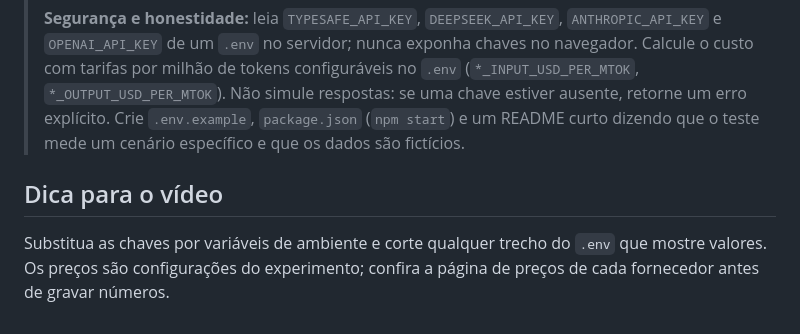
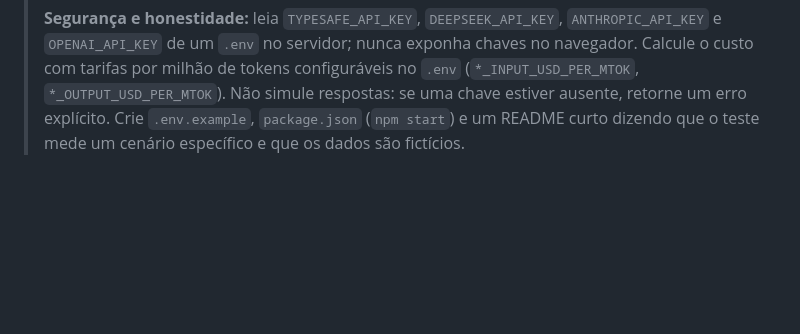
Before and after one commit to logicinfocursos/jev_youtube_tutorial, a Markdown page: prompt.md, the part around the change. Rendered like a GitHub page; blank space fills up the shorter version.

Commit message:
initial commit

```diff
--- a/prompt.md
+++ b/prompt.md
@@ -30,7 +30,3 @@ Depois cole o prompt abaixo:
 > **Estatísticas:** para cada método, mostre tempo total, custo e tokens. Quando os dois terminarem, mostre uma tabela comparativa com a diferença absoluta e o percentual (por exemplo, "Jev 70% menor") para tempo, custo e tokens, além de quantos chamados tiveram o mesmo responsável e a mesma urgência nos dois métodos.
 >
 > **Segurança e honestidade:** leia `TYPESAFE_API_KEY`, `DEEPSEEK_API_KEY`, `ANTHROPIC_API_KEY` e `OPENAI_API_KEY` de um `.env` no servidor; nunca exponha chaves no navegador. Calcule o custo com tarifas por milhão de tokens configuráveis no `.env` (`*_INPUT_USD_PER_MTOK`, `*_OUTPUT_USD_PER_MTOK`). Não simule respostas: se uma chave estiver ausente, retorne um erro explícito. Crie `.env.example`, `package.json` (`npm start`) e um README curto dizendo que o teste mede um cenário específico e que os dados são fictícios.
-
-## Dica para o vídeo
-
-Substitua as chaves por variáveis de ambiente e corte qualquer trecho do `.env` que mostre valores. Os preços são configurações do experimento; confira a página de preços de cada fornecedor antes de gravar números.
```
